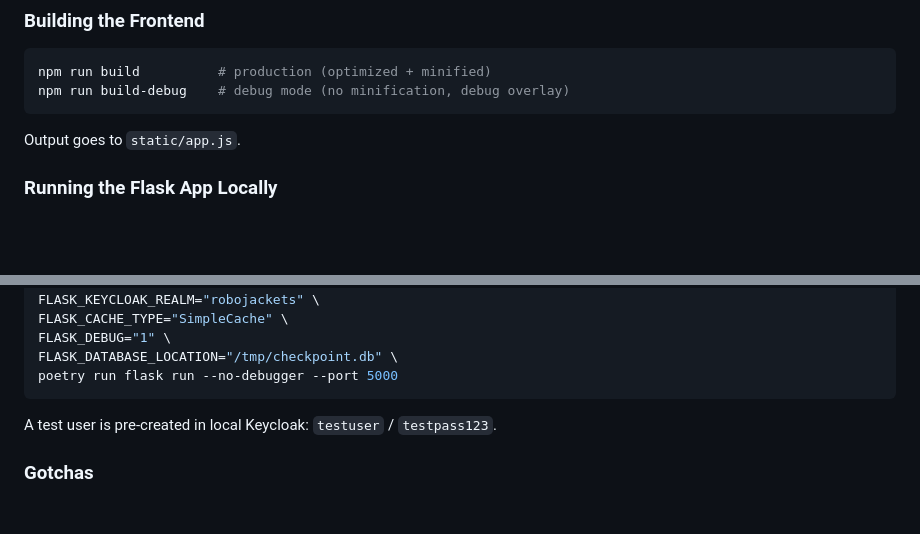
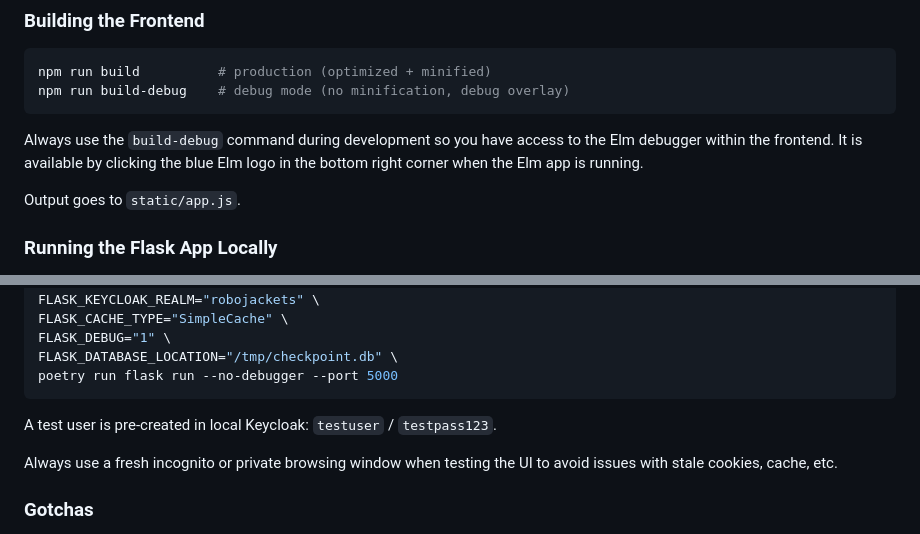
Before and after one commit to RoboJackets/checkpoint, a Markdown page: AGENTS.md, 2 parts joined by grey strips. Rendered like a GitHub page; blank space fills up the shorter version.

Commit message:
Add additional agent guidance for debug builds and incognito mode

````diff
--- a/AGENTS.md
+++ b/AGENTS.md
@@ -35,6 +35,8 @@ npm run build   # runs elm-review, elm-format --validate, elm make, terser
 npm run build          # production (optimized + minified)
 npm run build-debug    # debug mode (no minification, debug overlay)
 ```
+
+Always use the `build-debug` command during development so you have access to the Elm debugger within the frontend. It is available by clicking the blue Elm logo in the bottom right corner when the Elm app is running.
 
 Output goes to `static/app.js`.
 
@@ -127,6 +129,8 @@ poetry run flask run --no-debugger --port 5000
 
 A test user is pre-created in local Keycloak: `testuser` / `testpass123`.
 
+Always use a fresh incognito or private browsing window when testing the UI to avoid issues with stale cookies, cache, etc.
+
 ### Gotchas
 
 - `uwsgi` requires `python3-dev` and `build-essential` system packages to compile.
````
